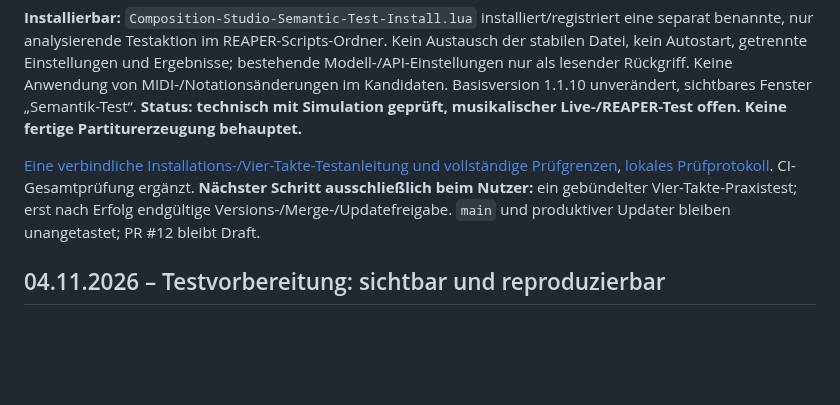
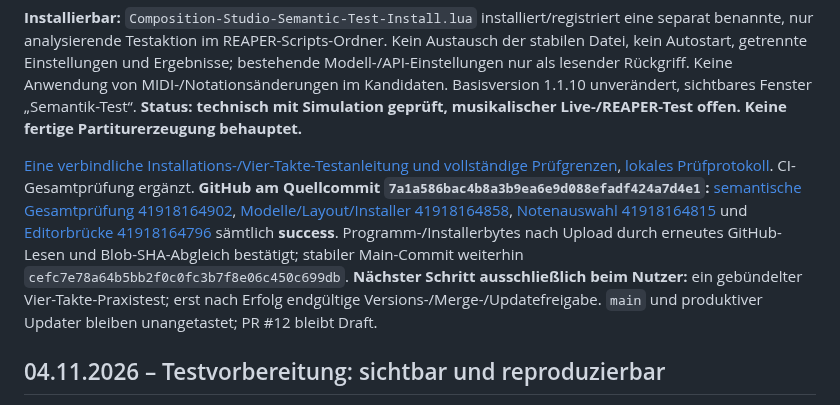
Before and after one commit to wibem1/Composition-Studio, a Markdown page: PROJECT_STATE.md, the part around the change. GitHub-like rendering; blank space fills up the shorter version.

```diff
--- a/PROJECT_STATE.md
+++ b/PROJECT_STATE.md
@@ -8,7 +8,7 @@ Behoben: veraltete Offline-Payload, fehlender Parser im Workflow-Test, veraltete
 
 **Installierbar:** `Composition-Studio-Semantic-Test-Install.lua` installiert/registriert eine separat benannte, nur analysierende Testaktion im REAPER-Scripts-Ordner. Kein Austausch der stabilen Datei, kein Autostart, getrennte Einstellungen und Ergebnisse; bestehende Modell-/API-Einstellungen nur als lesender Rückgriff. Keine Anwendung von MIDI-/Notationsänderungen im Kandidaten. Basisversion 1.1.10 unverändert, sichtbares Fenster „Semantik-Test“. **Status: technisch mit Simulation geprüft, musikalischer Live-/REAPER-Test offen. Keine fertige Partiturerzeugung behauptet.**
 
-[Eine verbindliche Installations-/Vier-Takte-Testanleitung und vollständige Prüfgrenzen](docs/SEMANTIC-ANALYSIS-TEST.md), [lokales Prüfprotokoll](docs/SEMANTIC-ANALYSIS-TEST-RESULTS.txt). CI-Gesamtprüfung ergänzt. **Nächster Schritt ausschließlich beim Nutzer:** ein gebündelter Vier-Takte-Praxistest; erst nach Erfolg endgültige Versions-/Merge-/Updatefreigabe. `main` und produktiver Updater bleiben unangetastet; PR #12 bleibt Draft.
+[Eine verbindliche Installations-/Vier-Takte-Testanleitung und vollständige Prüfgrenzen](docs/SEMANTIC-ANALYSIS-TEST.md), [lokales Prüfprotokoll](docs/SEMANTIC-ANALYSIS-TEST-RESULTS.txt). CI-Gesamtprüfung ergänzt. **GitHub am Quellcommit `7a1a586bac4b8a3b9ea6e9d088efadf424a7d4e1`:** [semantische Gesamtprüfung 41918164902](https://github.com/wibem1/Composition-Studio/actions/runs/41918164902), [Modelle/Layout/Installer 41918164858](https://github.com/wibem1/Composition-Studio/actions/runs/41918164858), [Notenauswahl 41918164815](https://github.com/wibem1/Composition-Studio/actions/runs/41918164815) und [Editorbrücke 41918164796](https://github.com/wibem1/Composition-Studio/actions/runs/41918164796) sämtlich **success**. Programm-/Installerbytes nach Upload durch erneutes GitHub-Lesen und Blob-SHA-Abgleich bestätigt; stabiler Main-Commit weiterhin `cefc7e78a64b5bb2f0c0fc3b7f8e06c450c699db`. **Nächster Schritt ausschließlich beim Nutzer:** ein gebündelter Vier-Takte-Praxistest; erst nach Erfolg endgültige Versions-/Merge-/Updatefreigabe. `main` und produktiver Updater bleiben unangetastet; PR #12 bleibt Draft.
 
 ## 04.11.2026 – Testvorbereitung: sichtbar und reproduzierbar
 
```
Also changed, not shown: docs/SEMANTIC-ANALYSIS-TEST.md (+11 -0 lines).
